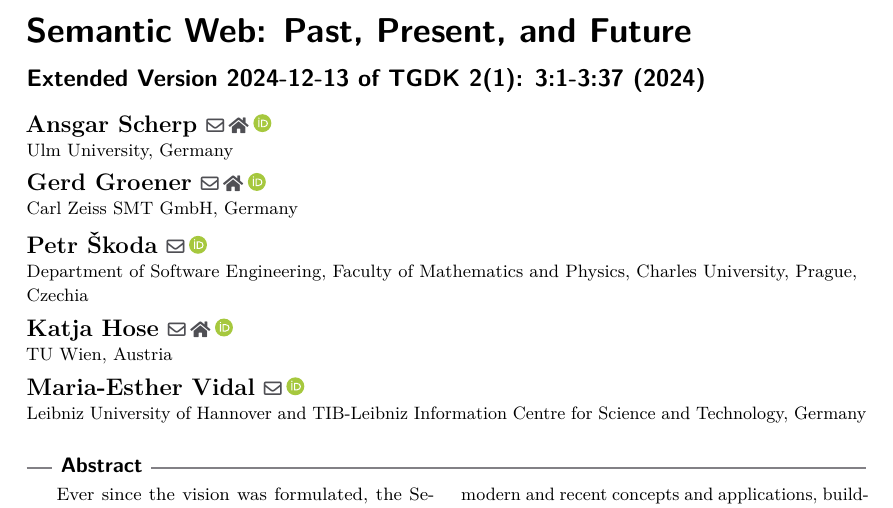
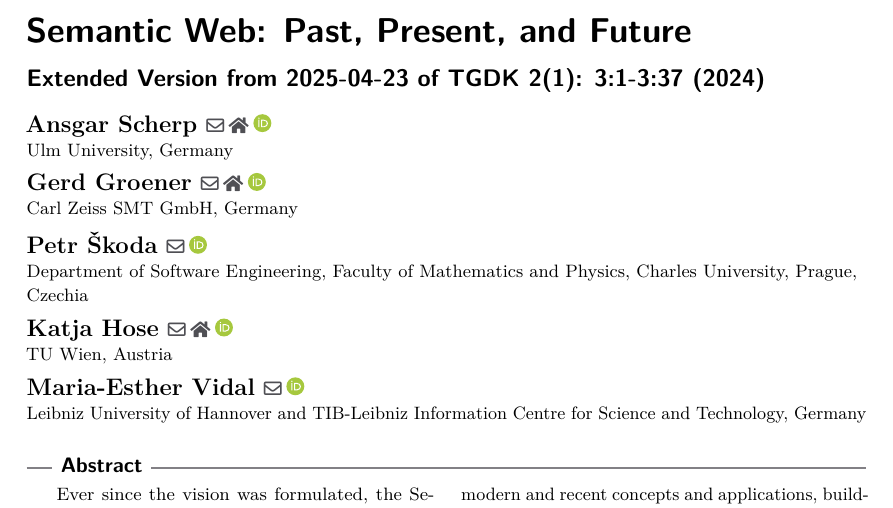
Before and after one commit to ascherp/semantic-web-primer, a LaTeX document (paper/main-semweb.tex): part of page 1 of 40, cut so that both start at the same text. Compiled offline with pdfLaTeX.

Commit message:
updated the date marker for the PDF version

```diff
--- a/paper/main-semweb.tex
+++ b/paper/main-semweb.tex
@@ -87,7 +87,7 @@
 \begin{document}
 \title{Semantic Web: Past, Present, and Future}
 \titlerunning{Semantic Web: Past, Present, and Future}
-\subtitle{Extended Version 2024-12-13 of TGDK 2(1): 3:1-3:37 (2024)}
+\subtitle{Extended Version from 2025-04-23 of TGDK 2(1): 3:1-3:37 (2024)}
 \maketitle
 
 
```
Also changed, not shown: paper/main-semweb.pdf.
